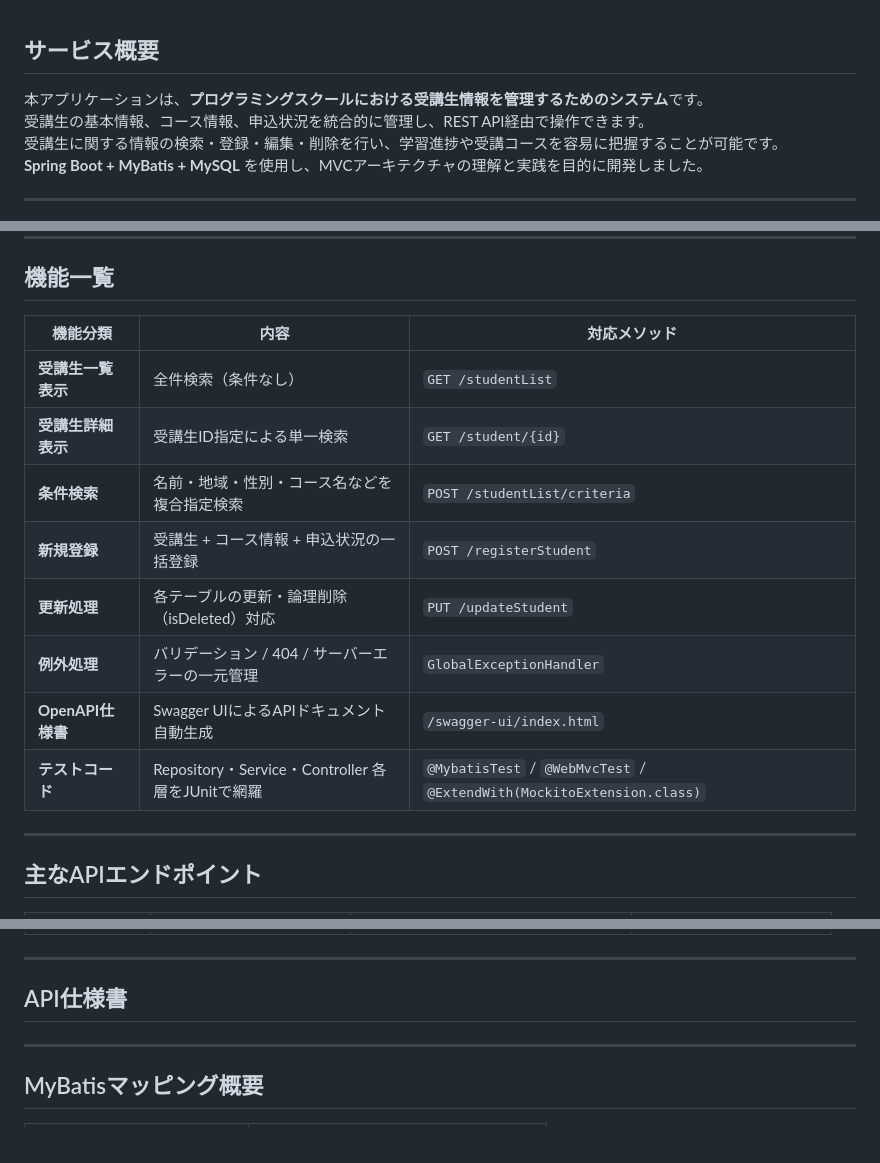
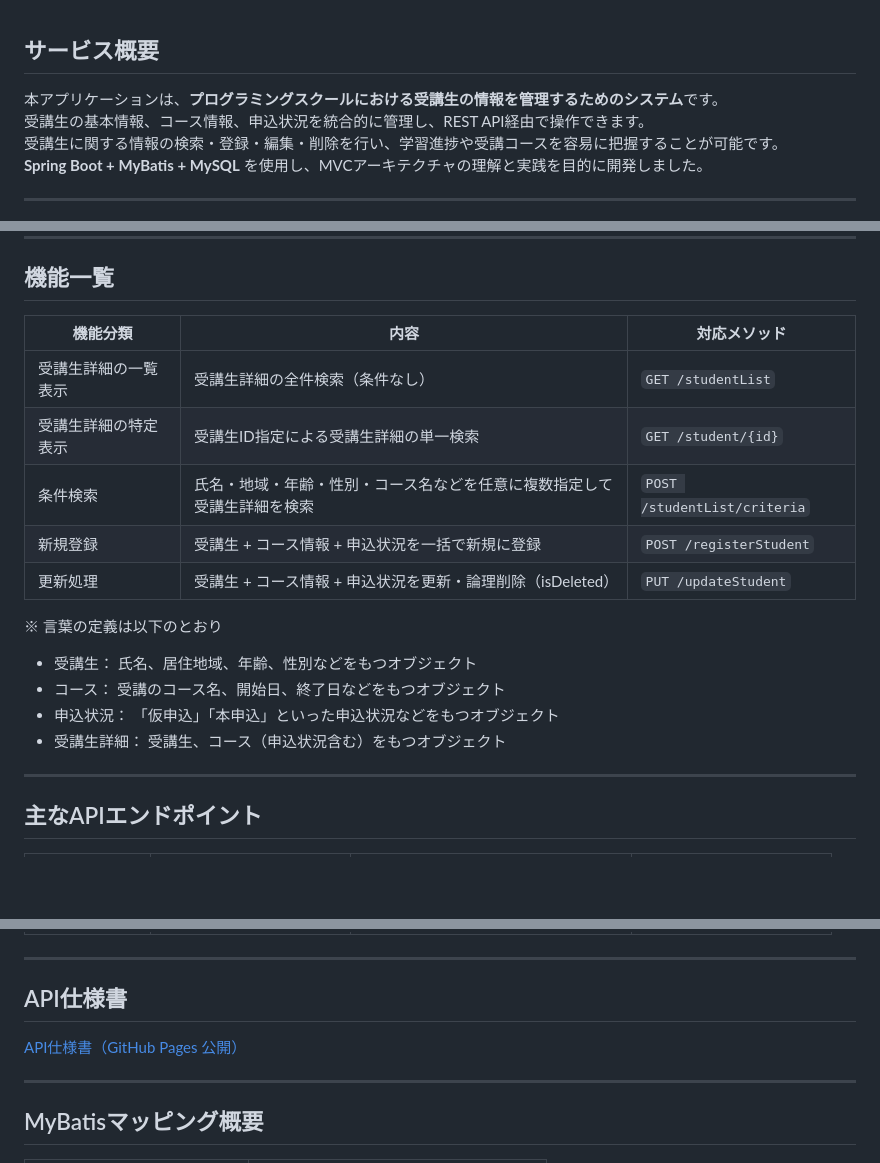
Before and after one commit to tomo-taka108/StudentManagement, a Markdown page: README.md, 3 parts joined by grey strips. Drawn GitHub-style; blank space fills up the shorter version.

Commit message:
Update README.md
・API仕様書（Swagger UI）のGitHub Pages公開設定
・使用技術、機能一覧を編集

```diff
--- a/README.md
+++ b/README.md
@@ -2,7 +2,7 @@
 <br>
 
 ## サービス概要
-本アプリケーションは、**プログラミングスクールにおける受講生情報を管理するためのシステム**です。
+本アプリケーションは、**プログラミングスクールにおける受講生の情報を管理するためのシステム**です。
 受講生の基本情報、コース情報、申込状況を統合的に管理し、REST API経由で操作できます。
 受講生に関する情報の検索・登録・編集・削除を行い、学習進捗や受講コースを容易に把握することが可能です。
 **Spring Boot + MyBatis + MySQL** を使用し、MVCアーキテクチャの理解と実践を目的に開発しました。
@@ -43,17 +43,20 @@ Javaを学習する過程で、**Spring Boot・MyBatis・REST API構成**の全
 ---
 
 ## 機能一覧
-| 機能分類 | 内容 | 対応メソッド |
+| 機能分類   | 内容 | 対応メソッド |
 |-----------|------|---------------|
-| **受講生一覧表示** | 全件検索（条件なし） | `GET /studentList` |
-| **受講生詳細表示** | 受講生ID指定による単一検索 | `GET /student/{id}` |
-| **条件検索** | 名前・地域・性別・コース名などを複合指定検索 | `POST /studentList/criteria` |
-| **新規登録** | 受講生 + コース情報 + 申込状況の一括登録 | `POST /registerStudent` |
-| **更新処理** | 各テーブルの更新・論理削除（isDeleted）対応 | `PUT /updateStudent` |
-| **例外処理** | バリデーション / 404 / サーバーエラーの一元管理 | `GlobalExceptionHandler` |
-| **OpenAPI仕様書** | Swagger UIによるAPIドキュメント自動生成 | `/swagger-ui/index.html` |
-| **テストコード** | Repository・Service・Controller 各層をJUnitで網羅 | `@MybatisTest` / `@WebMvcTest` / `@ExtendWith(MockitoExtension.class)` |
+| 受講生詳細の一覧表示　 | 受講生詳細の全件検索（条件なし） | `GET /studentList` |
+| 受講生詳細の特定表示　 | 受講生ID指定による受講生詳細の単一検索 | `GET /student/{id}` |
+| 条件検索　 | 氏名・地域・年齢・性別・コース名などを任意に複数指定して受講生詳細を検索 | `POST /studentList/criteria` |
+| 新規登録　 | 受講生 + コース情報 + 申込状況を一括で新規に登録 | `POST /registerStudent` |
+| 更新処理　 | 受講生 + コース情報 + 申込状況を更新・論理削除（isDeleted） | `PUT /updateStudent` |
 
+※ 言葉の定義は以下のとおり
+
+- 受講生： 氏名、居住地域、年齢、性別などをもつオブジェクト
+- コース： 受講のコース名、開始日、終了日などをもつオブジェクト
+- 申込状況： 「仮申込」「本申込」といった申込状況などをもつオブジェクト
+- 受講生詳細： 受講生、コース（申込状況含む）をもつオブジェクト
 
 ---
 
@@ -69,7 +72,7 @@ Javaを学習する過程で、**Spring Boot・MyBatis・REST API構成**の全
 ---
 
 ## API仕様書
-
+[API仕様書（GitHub Pages 公開）](https://tomo-taka108.github.io/StudentManagement/)
 
 ---
 
```
